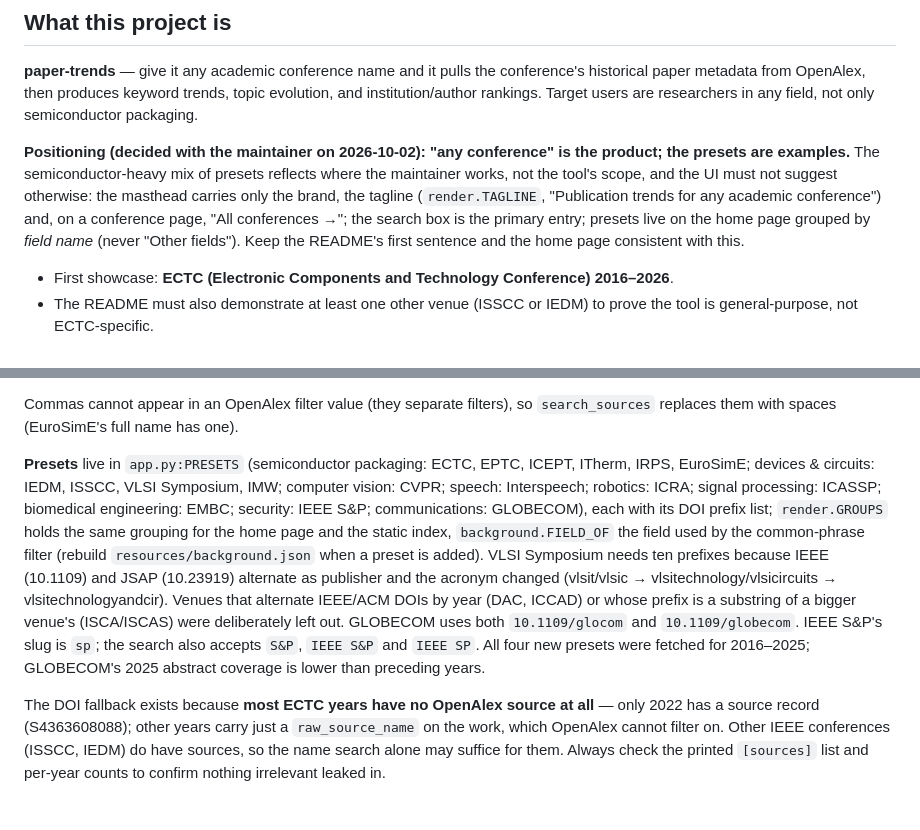
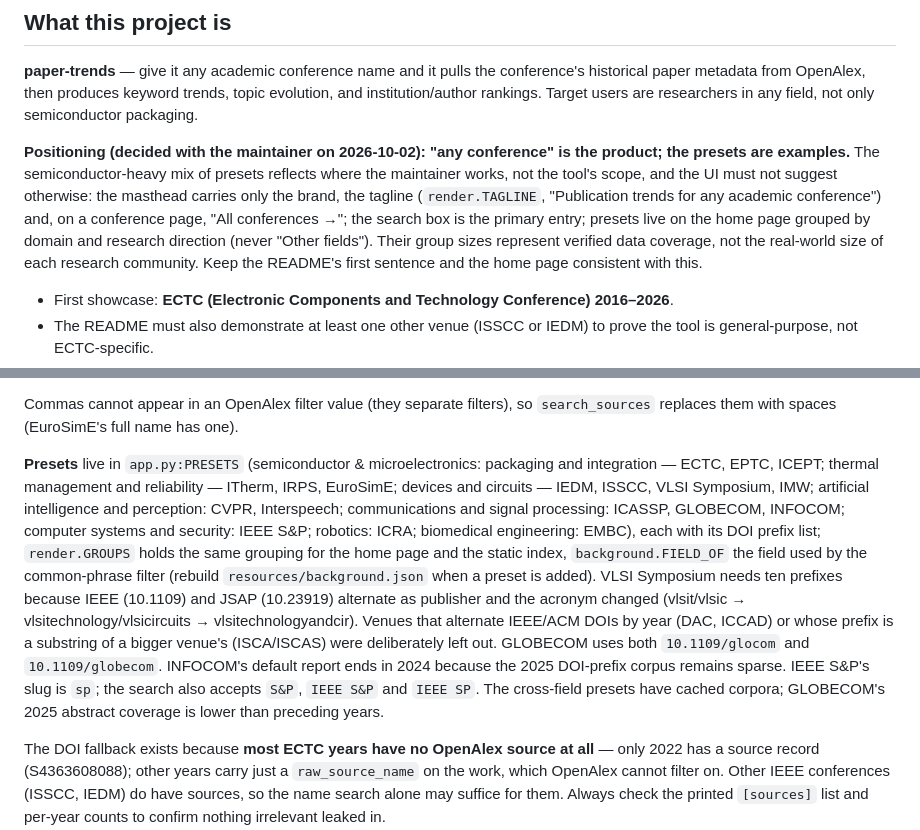
Before and after one commit to Minjia-Hu/paper-trends, a Markdown page: CLAUDE.md, 2 parts joined by grey strips. GitHub-like rendering; blank space fills up the shorter version.

```diff
--- a/CLAUDE.md
+++ b/CLAUDE.md
@@ -14,8 +14,9 @@ product; the presets are examples.** The semiconductor-heavy mix of presets refl
 where the maintainer works, not the tool's scope, and the UI must not suggest otherwise:
 the masthead carries only the brand, the tagline (`render.TAGLINE`, "Publication trends
 for any academic conference") and, on a conference page, "All conferences →"; the search
-box is the primary entry; presets live on the home page grouped by *field name*
-(never "Other fields"). Keep the README's first sentence and the home page consistent
+box is the primary entry; presets live on the home page grouped by domain and research
+direction (never "Other fields"). Their group sizes represent verified data coverage,
+not the real-world size of each research community. Keep the README's first sentence and the home page consistent
 with this.
 
 - First showcase: **ECTC (Electronic Components and Technology Conference) 2016–2026**.
@@ -212,10 +213,12 @@ needs both `glocom` and `globecom`. Grouped API counts are not clean corpus tota
 Commas cannot appear in an OpenAlex filter value (they separate filters), so
 `search_sources` replaces them with spaces (EuroSimE's full name has one).
 
-**Presets** live in `app.py:PRESETS` (semiconductor packaging: ECTC, EPTC, ICEPT, ITherm,
-IRPS, EuroSimE; devices & circuits: IEDM, ISSCC, VLSI Symposium, IMW; computer vision:
-CVPR; speech: Interspeech; robotics: ICRA; signal processing: ICASSP; biomedical
-engineering: EMBC; security: IEEE S&P; communications: GLOBECOM), each with
+**Presets** live in `app.py:PRESETS` (semiconductor & microelectronics: packaging and
+integration — ECTC, EPTC, ICEPT; thermal management and reliability — ITherm, IRPS,
+EuroSimE; devices and circuits — IEDM, ISSCC, VLSI Symposium, IMW; artificial
+intelligence and perception: CVPR, Interspeech; communications and signal processing:
+ICASSP, GLOBECOM, INFOCOM; computer systems and security: IEEE S&P; robotics: ICRA;
+biomedical engineering: EMBC), each with
 its DOI prefix list; `render.GROUPS` holds the same grouping for the home page and the
 static index, `background.FIELD_OF` the field used by the common-phrase filter (rebuild
 `resources/background.json` when a preset is added). VLSI
@@ -223,9 +226,10 @@ Symposium needs ten prefixes because IEEE (10.1109) and JSAP (10.23919) alternat
 publisher and the acronym changed (vlsit/vlsic → vlsitechnology/vlsicircuits →
 vlsitechnologyandcir). Venues that alternate IEEE/ACM DOIs by year (DAC, ICCAD) or whose
 prefix is a substring of a bigger venue's (ISCA/ISCAS) were deliberately left out.
-GLOBECOM uses both `10.1109/glocom` and `10.1109/globecom`. IEEE S&P's slug is `sp`;
-the search also accepts `S&P`, `IEEE S&P` and `IEEE SP`. All four new presets were
-fetched for 2016–2025; GLOBECOM's 2025 abstract coverage is lower than preceding years.
+GLOBECOM uses both `10.1109/glocom` and `10.1109/globecom`. INFOCOM's default report
+ends in 2024 because the 2025 DOI-prefix corpus remains sparse. IEEE S&P's slug is `sp`;
+the search also accepts `S&P`, `IEEE S&P` and `IEEE SP`. The cross-field presets have
+cached corpora; GLOBECOM's 2025 abstract coverage is lower than preceding years.
 
 The DOI fallback exists because **most ECTC years have no OpenAlex source at all** —
 only 2022 has a source record (S4363608088); other years carry just a
```
Also changed, not shown: README.md (+14 -10 lines), docs/venue-audit-2026-10-05.md (+6 -0 lines), docs/screenshot-app.png, 10 other files.
